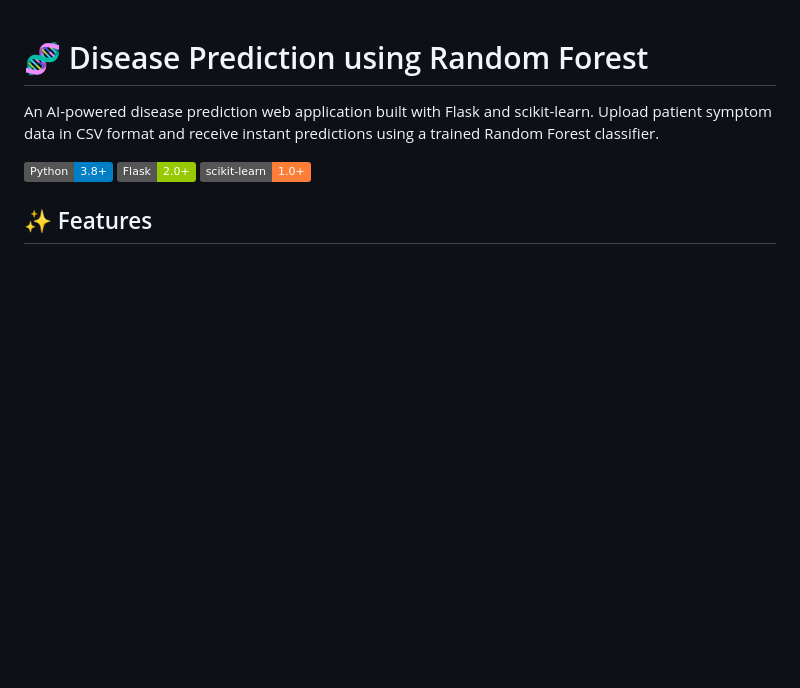
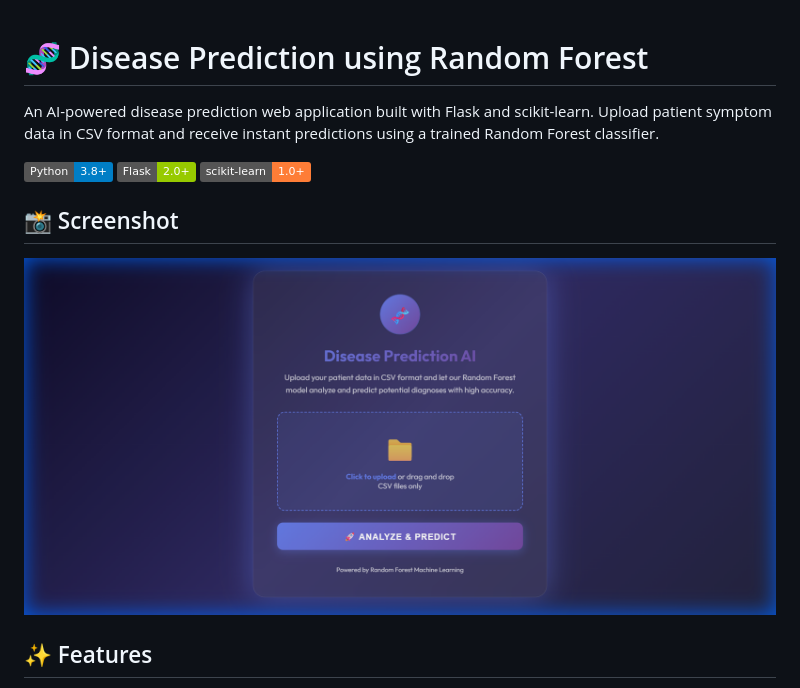
Before and after one commit to magrash/heart-disease-using-random_forest_model, a Markdown page: README.md, the part around the change. Rendered like a GitHub page; pictures changed too: static/images/screenshot.png (added); badges without logos; blank space fills up the shorter version.

Commit message:
Add screenshot, remove unused heart-disease.csv, update documentation

```diff
--- a/README.md
+++ b/README.md
@@ -5,6 +5,10 @@ An AI-powered disease prediction web application built with Flask and scikit-lea
 ![Python](https://img.shields.io/badge/Python-3.8+-blue?logo=python)
 ![Flask](https://img.shields.io/badge/Flask-2.0+-green?logo=flask)
 ![scikit-learn](https://img.shields.io/badge/scikit--learn-1.0+-orange?logo=scikit-learn)
+
+## 📸 Screenshot
+
+![Disease Prediction AI Interface](static/images/screenshot.png)
 
 ## ✨ Features
 
```
Also changed, not shown: 1 other file.
